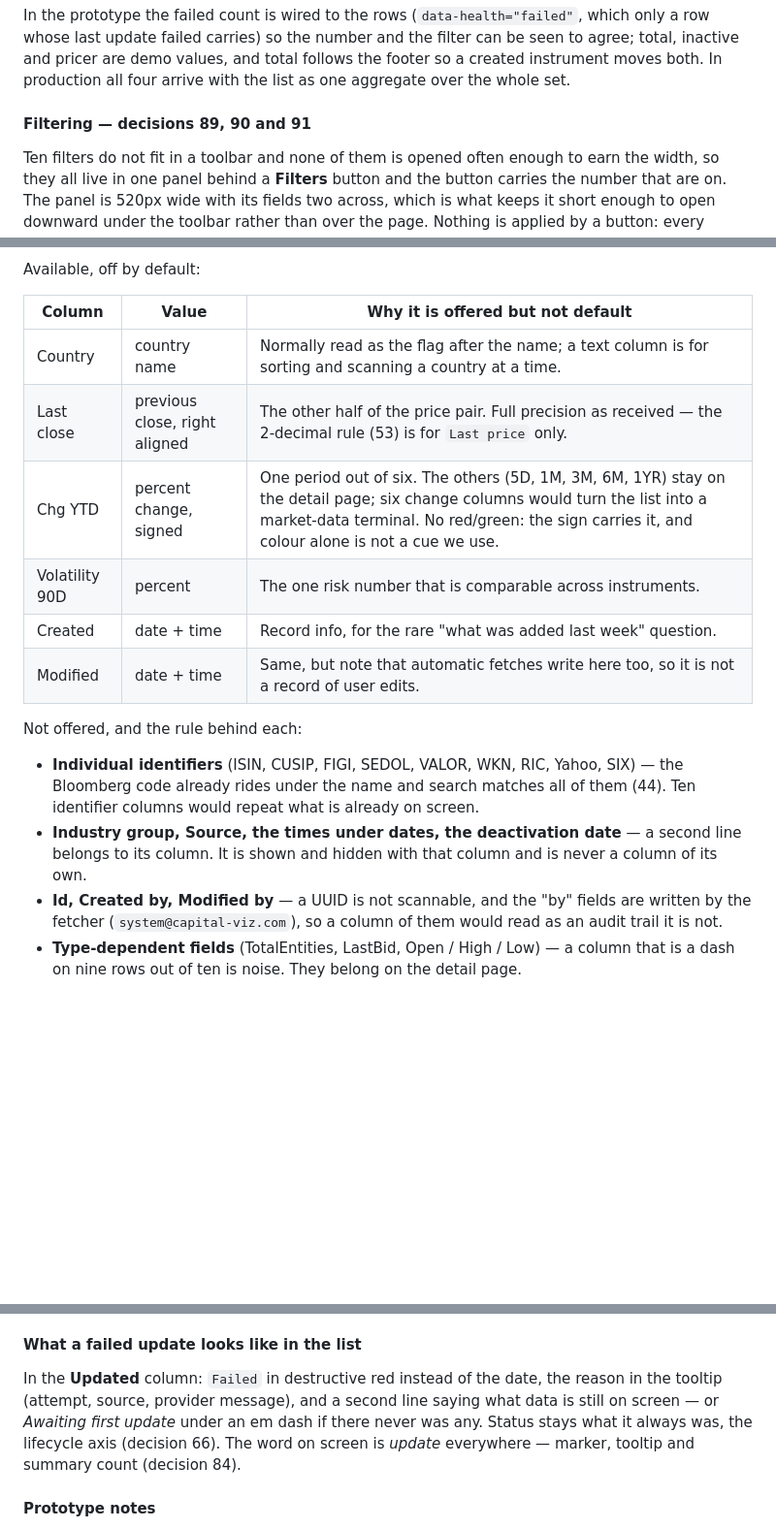
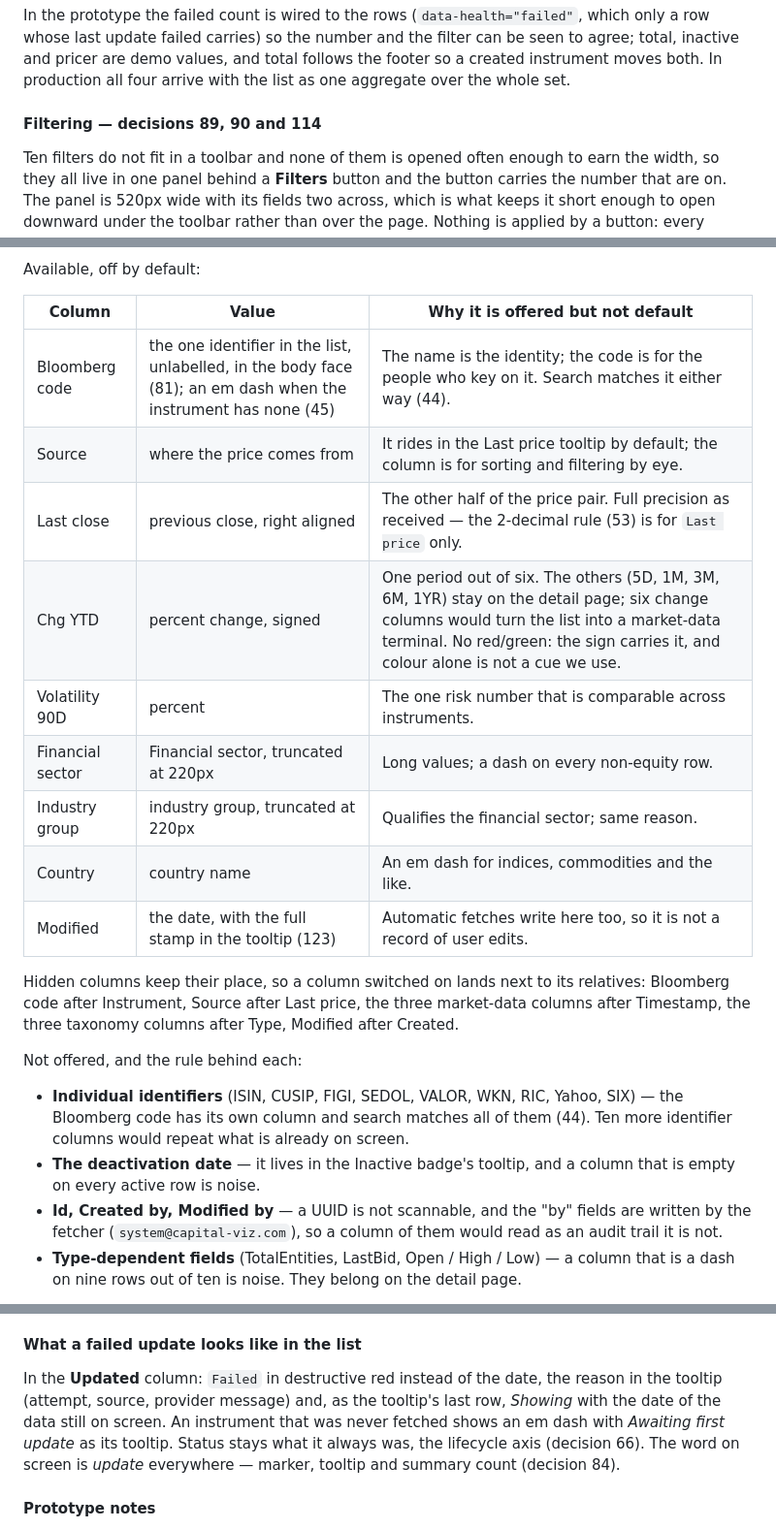
Before and after one commit to larchenko/Admin-panel-proto-, a Markdown page: docs/instruments.md, 3 parts joined by grey strips. Shown at 97% size. Rendered like a GitHub page; blank space fills up the shorter version.

```diff
--- a/docs/instruments.md
+++ b/docs/instruments.md
@@ -228,7 +228,7 @@ can be seen to agree; total, inactive and pricer are demo values, and total
 follows the footer so a created instrument moves both. In production all four
 arrive with the list as one aggregate over the whole set.
 
-#### Filtering — decisions 89, 90 and 91
+#### Filtering — decisions 89, 90 and 114
 
 Ten filters do not fit in a toolbar and none of them is opened often enough to earn
 the width, so they all live in one panel behind a **Filters** button and the button
@@ -355,21 +382,28 @@ Available, off by default:
 
 | Column | Value | Why it is offered but not default |
 |---|---|---|
-| Country | country name | Normally read as the flag after the name; a text column is for sorting and scanning a country at a time. |
+| Bloomberg code | the one identifier in the list, unlabelled, in the body face (81); an em dash when the instrument has none (45) | The name is the identity; the code is for the people who key on it. Search matches it either way (44). |
+| Source | where the price comes from | It rides in the Last price tooltip by default; the column is for sorting and filtering by eye. |
 | Last close | previous close, right aligned | The other half of the price pair. Full precision as received — the 2-decimal rule (53) is for `Last price` only. |
 | Chg YTD | percent change, signed | One period out of six. The others (5D, 1M, 3M, 6M, 1YR) stay on the detail page; six change columns would turn the list into a market-data terminal. No red/green: the sign carries it, and colour alone is not a cue we use. |
 | Volatility 90D | percent | The one risk number that is comparable across instruments. |
-| Created | date + time | Record info, for the rare "what was added last week" question. |
-| Modified | date + time | Same, but note that automatic fetches write here too, so it is not a record of user edits. |
+| Financial sector | Financial sector, truncated at 220px | Long values; a dash on every non-equity row. |
+| Industry group | industry group, truncated at 220px | Qualifies the financial sector; same reason. |
+| Country | country name | An em dash for indices, commodities and the like. |
+| Modified | the date, with the full stamp in the tooltip (123) | Automatic fetches write here too, so it is not a record of user edits. |
+
+Hidden columns keep their place, so a column switched on lands next to its
+relatives: Bloomberg code after Instrument, Source after Last price, the three
+market-data columns after Timestamp, the three taxonomy columns after Type,
+Modified after Created.
 
 Not offered, and the rule behind each:
 
 - **Individual identifiers** (ISIN, CUSIP, FIGI, SEDOL, VALOR, WKN, RIC, Yahoo,
-  SIX) — the Bloomberg code already rides under the name and search matches all of
-  them (44). Ten identifier columns would repeat what is already on screen.
-- **Industry group, Source, the times under dates, the deactivation date** — a
-  second line belongs to its column. It is shown and hidden with that column and
-  is never a column of its own.
+  SIX) — the Bloomberg code has its own column and search matches all of them
+  (44). Ten more identifier columns would repeat what is already on screen.
+- **The deactivation date** — it lives in the Inactive badge's tooltip, and a
+  column that is empty on every active row is noise.
 - **Id, Created by, Modified by** — a UUID is not scannable, and the "by" fields
   are written by the fetcher (`system@capital-viz.com`), so a column of them would
   read as an audit trail it is not.
@@ -568,11 +602,12 @@ wait. The record has no More menu of its own (97).
 #### What a failed update looks like in the list
 
 In the **Updated** column: `Failed` in destructive red instead of the date, the
-reason in the tooltip (attempt, source, provider message), and a second line
-saying what data is still on screen — or *Awaiting first update* under an em dash
-if there never was any. Status stays what it always was, the lifecycle axis
-(decision 66). The word on screen is *update* everywhere — marker, tooltip and
-summary count (decision 84).
+reason in the tooltip (attempt, source, provider message) and, as the tooltip's
+last row, *Showing* with the date of the data still on screen. An instrument
+that was never fetched shows an em dash with *Awaiting first update* as its
+tooltip. Status stays what it always was, the lifecycle axis (decision 66). The
+word on screen is *update* everywhere — marker, tooltip and summary count
+(decision 84).
 
 #### Prototype notes
 
```
Also changed, not shown: other parts of docs/instruments.md (+58 -31 lines), docs/worklog.md (added, +124 -0 lines).
